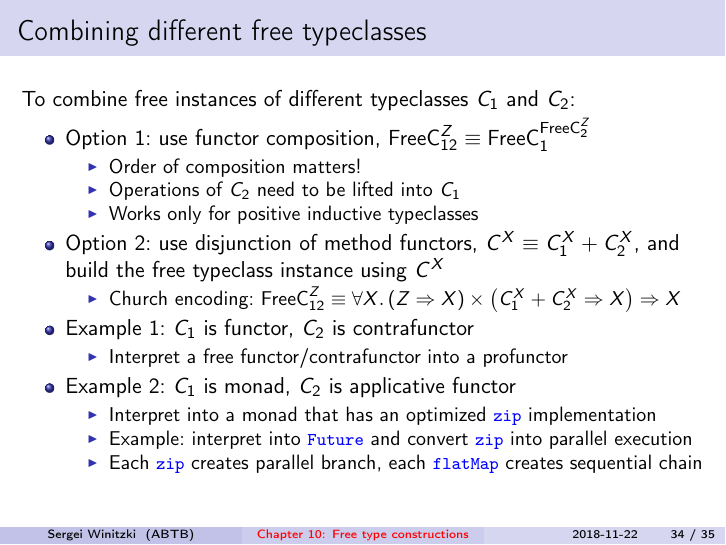
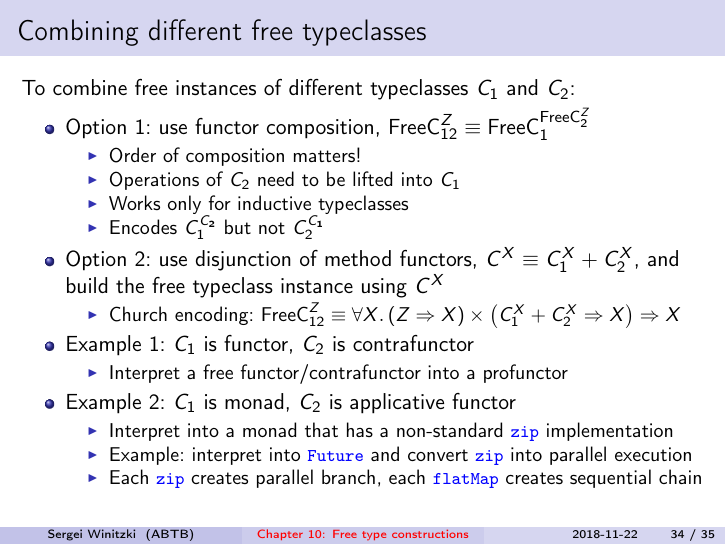
Before and after one commit to winitzki/talks, LaTeX slides (ftt-fp/10-free-constructions.tex): page 34 of 35. The pictures show the PDF file ftt-fp/10-free-constructions.pdf that the author committed with the source.

Commit message:
correct errors in last slide

```diff
--- a/ftt-fp/10-free-constructions.tex
+++ b/ftt-fp/10-free-constructions.tex
@@ -1494,7 +1496,8 @@ $C_{1}$ and $C_{2}$:
 \begin{itemize}
 \item Order of composition matters!
 \item Operations of $C_{2}$ need to be lifted into $C_{1}$
-\item Works only for positive inductive typeclasses
+\item Works only for inductive typeclasses
+\item Encodes $C_{1}^{C_{2}}$ but not $C_{2}^{C_{1}}$
 \end{itemize}
 \item Option 2: use disjunction of method functors, $C^{X}\equiv C_{1}^{X}+C_{2}^{X}$,
 and build the free typeclass instance using $C^{X}$
@@ -1507,7 +1510,7 @@ and build the free typeclass instance using $C^{X}$
 \end{itemize}
 \item Example 2: $C_{1}$ is monad, $C_{2}$ is applicative functor
 \begin{itemize}
-\item Interpret into a monad that has an optimized \texttt{\textcolor{blue}{\footnotesize{}zip}}
+\item Interpret into a monad that has a non-standard \texttt{\textcolor{blue}{\footnotesize{}zip}}
 implementation
 \item Example: interpret into \texttt{\textcolor{blue}{\footnotesize{}Future}}
 and convert \texttt{\textcolor{blue}{\footnotesize{}zip}} into parallel
```
Also changed, not shown: ftt-fp/10-free-constructions.pdf, ftt-fp/10-free-constructions.tex (4 more changed lines), 1 other file.
